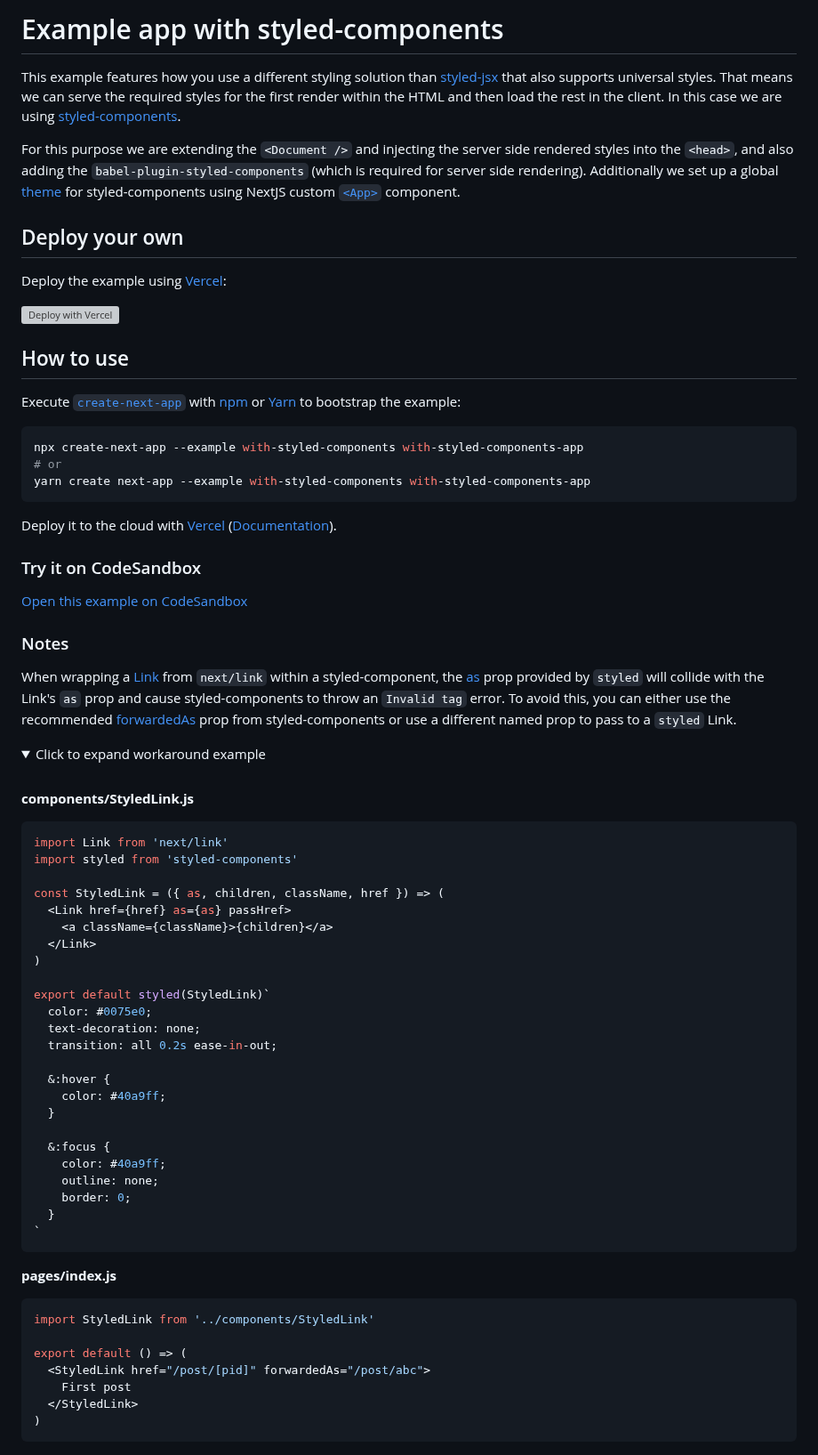
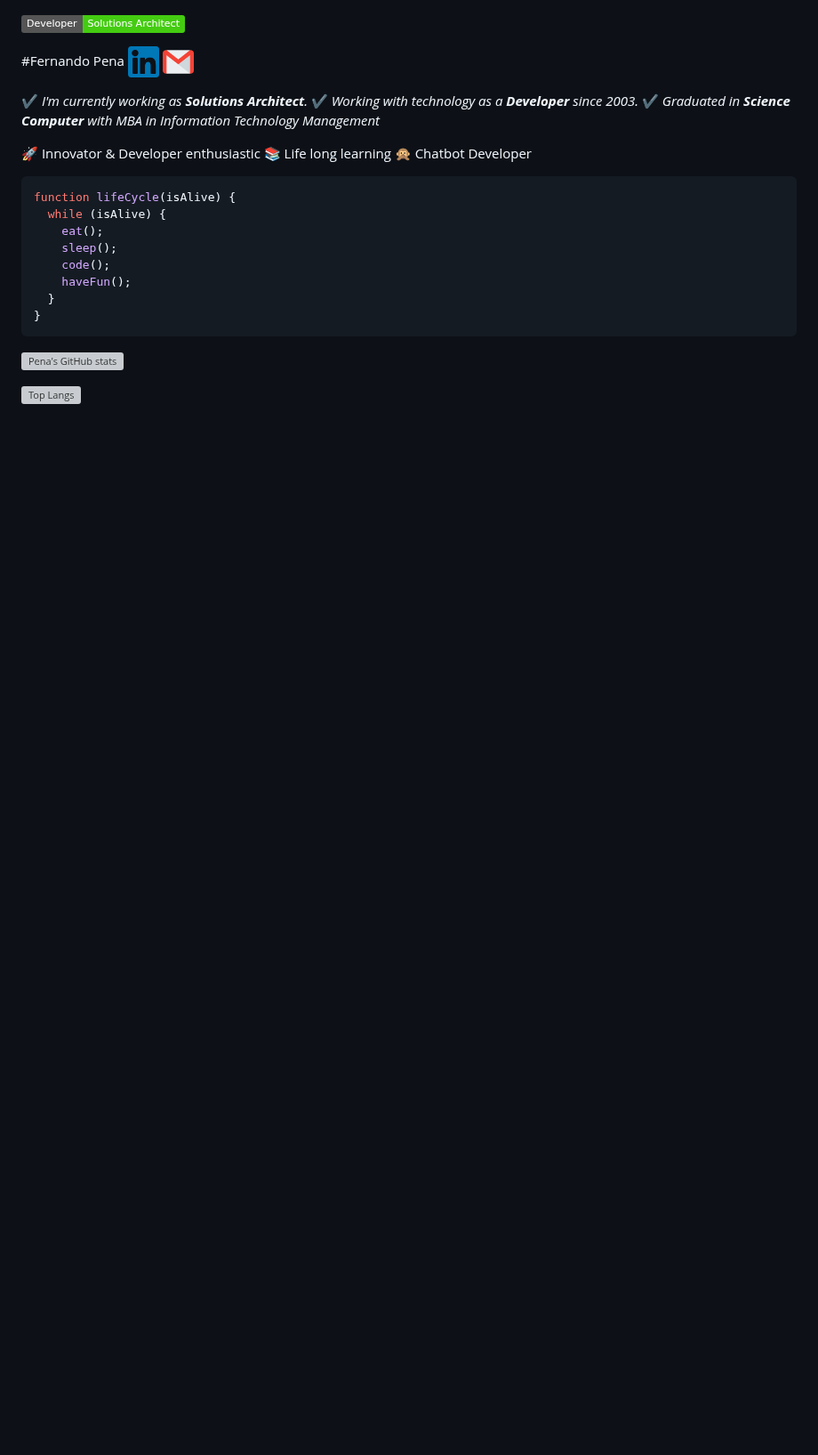
Before and after one commit to penadev/penadev, a Markdown page: README.md, the part around the change. Shown at 89% size. GitHub-like rendering; pictures changed too: _docs/gmail.png (added), _docs/linkedin.png (added); folded sections open; badges without logos; blank space fills up the shorter version; grey boxes are pictures that could not be loaded.

````diff
--- a/README.md
+++ b/README.md
@@ -1,78 +1,26 @@
-# Example app with styled-components
 
-This example features how you use a different styling solution than [styled-jsx](https://github.com/zeit/styled-jsx) that also supports universal styles. That means we can serve the required styles for the first render within the HTML and then load the rest in the client. In this case we are using [styled-components](https://github.com/styled-components/styled-components).
+![BadgeFunc](https://img.shields.io/badge/Developer-Solutions%20Architect-brightgreen)
 
-For this purpose we are extending the `<Document />` and injecting the server side rendered styles into the `<head>`, and also adding the `babel-plugin-styled-components` (which is required for server side rendering). Additionally we set up a global [theme](https://www.styled-components.com/docs/advanced#theming) for styled-components using NextJS custom [`<App>`](https://nextjs.org/docs/advanced-features/custom-app) component.
+#Fernando Pena <a href="https://www.linkedin.com/in/nandopena/"><img src="/_docs/linkedin.png" width="35" height="35"></a> <a href="mailto:nando.pena@gmail.com"><img src="/_docs/gmail.png" width="35" height="35"></a>
 
-## Deploy your own
+:heavy_check_mark: *I'm currently working as **Solutions Architect**.*
+:heavy_check_mark: *Working with technology as a **Developer** since 2003.*
+:heavy_check_mark: *Graduated in **Science Computer** with MBA in Information Technology Management*
 
-Deploy the example using [Vercel](https://vercel.com?utm_source=github&utm_medium=readme&utm_campaign=next-example):
-
-[![Deploy with Vercel](https://vercel.com/button)](https://vercel.com/new/git/external?repository-url=https://github.com/vercel/next.js/tree/canary/examples/with-styled-components&project-name=with-styled-components&repository-name=with-styled-components)
-
-## How to use
-
-Execute [`create-next-app`](https://github.com/vercel/next.js/tree/canary/packages/create-next-app) with [npm](https://docs.npmjs.com/cli/init) or [Yarn](https://yarnpkg.com/lang/en/docs/cli/create/) to bootstrap the example:
-
-```bash
-npx create-next-app --example with-styled-components with-styled-components-app
-# or
-yarn create next-app --example with-styled-components with-styled-components-app
-```
-
-Deploy it to the cloud with [Vercel](https://vercel.com/new?utm_source=github&utm_medium=readme&utm_campaign=next-example) ([Documentation](https://nextjs.org/docs/deployment)).
-
-### Try it on CodeSandbox
-
-[Open this example on CodeSandbox](https://codesandbox.io/s/github/vercel/next.js/tree/canary/examples/with-styled-components)
-
-### Notes
-
-When wrapping a [Link](https://nextjs.org/docs/api-reference/next/link) from `next/link` within a styled-component, the [as](https://styled-components.com/docs/api#as-polymorphic-prop) prop provided by `styled` will collide with the Link's `as` prop and cause styled-components to throw an `Invalid tag` error. To avoid this, you can either use the recommended [forwardedAs](https://styled-components.com/docs/api#forwardedas-prop) prop from styled-components or use a different named prop to pass to a `styled` Link.
-
-<details>
-<summary>Click to expand workaround example</summary>
-<br />
-
-**components/StyledLink.js**
+:rocket: Innovator & Developer enthusiastic
+:books: Life long learning
+:speak_no_evil: Chatbot Developer
 
 ```javascript
-import Link from 'next/link'
-import styled from 'styled-components'
+function lifeCycle(isAlive) {
+  while (isAlive) {
+    eat();
+    sleep();
+    code();
+    haveFun();
+  }
+}
+```
+[![Pena's GitHub stats](https://github-readme-stats.vercel.app/api?username=penadev&hide=prs,issues&count_private=true&show_icons=true&theme=blue-green)](https://github.com/anuraghazra/github-readme-stats)
 
-const StyledLink = ({ as, children, className, href }) => (
-  <Link href={href} as={as} passHref>
-    <a className={className}>{children}</a>
-  </Link>
-)
-
-export default styled(StyledLink)`
-  color: #0075e0;
-  text-decoration: none;
-  transition: all 0.2s ease-in-out;
-
-  &:hover {
-    color: #40a9ff;
-  }
-
-  &:focus {
-    color: #40a9ff;
-    outline: none;
-    border: 0;
-  }
-`
-```
-
-**pages/index.js**
-
-```javascript
-import StyledLink from '../components/StyledLink'
-
-export default () => (
-  <StyledLink href="/post/[pid]" forwardedAs="/post/abc">
-    First post
-  </StyledLink>
-)
-```
-
-</details>
+[![Top Langs](https://github-readme-stats.vercel.app/api/top-langs/?username=penadev&theme=blue-green&layout=compact)](https://github.com/anuraghazra/github-readme-stats)
````
Also changed, not shown: public/images/bg_linkedin.png (added), 8 other files.
